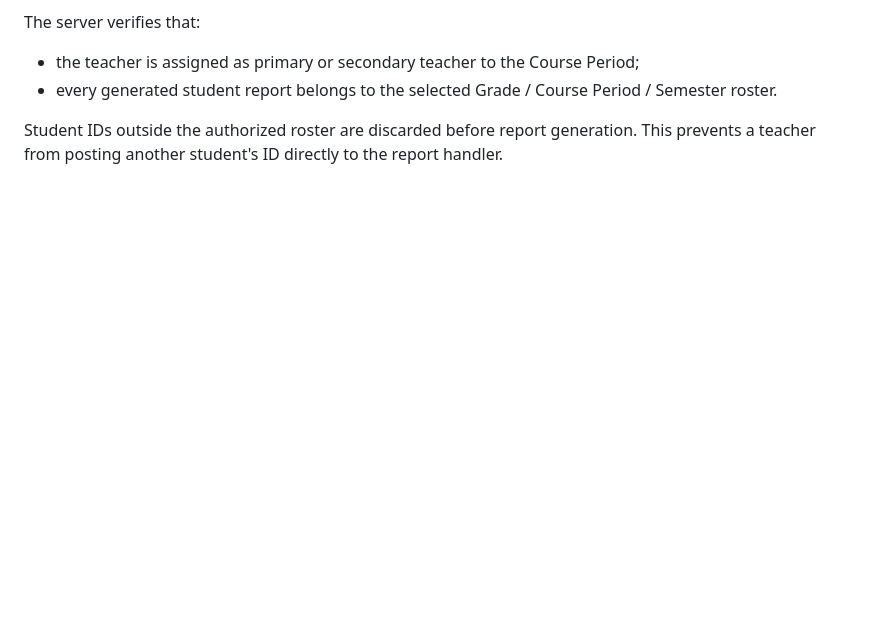
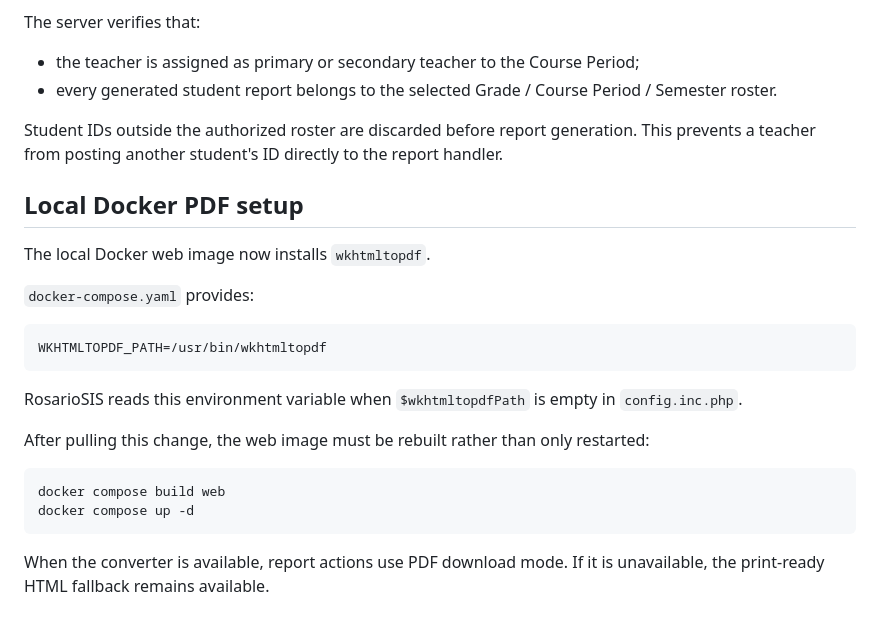
Before and after one commit to Robel43/abugida-sis, a Markdown page: docs/features/class-grade-reports.md, the part around the change. Drawn GitHub-style; blank space fills up the shorter version.

Commit message:
Document Docker PDF converter setup

````diff
--- a/docs/features/class-grade-reports.md
+++ b/docs/features/class-grade-reports.md
@@ -144,3 +144,25 @@ The server verifies that:
 - every generated student report belongs to the selected Grade / Course Period / Semester roster.
 
 Student IDs outside the authorized roster are discarded before report generation. This prevents a teacher from posting another student's ID directly to the report handler.
+
+
+## Local Docker PDF setup
+
+The local Docker web image now installs `wkhtmltopdf`.
+
+`docker-compose.yaml` provides:
+
+```text
+WKHTMLTOPDF_PATH=/usr/bin/wkhtmltopdf
+```
+
+RosarioSIS reads this environment variable when `$wkhtmltopdfPath` is empty in `config.inc.php`.
+
+After pulling this change, the web image must be rebuilt rather than only restarted:
+
+```powershell
+docker compose build web
+docker compose up -d
+```
+
+When the converter is available, report actions use PDF download mode. If it is unavailable, the print-ready HTML fallback remains available.
````
